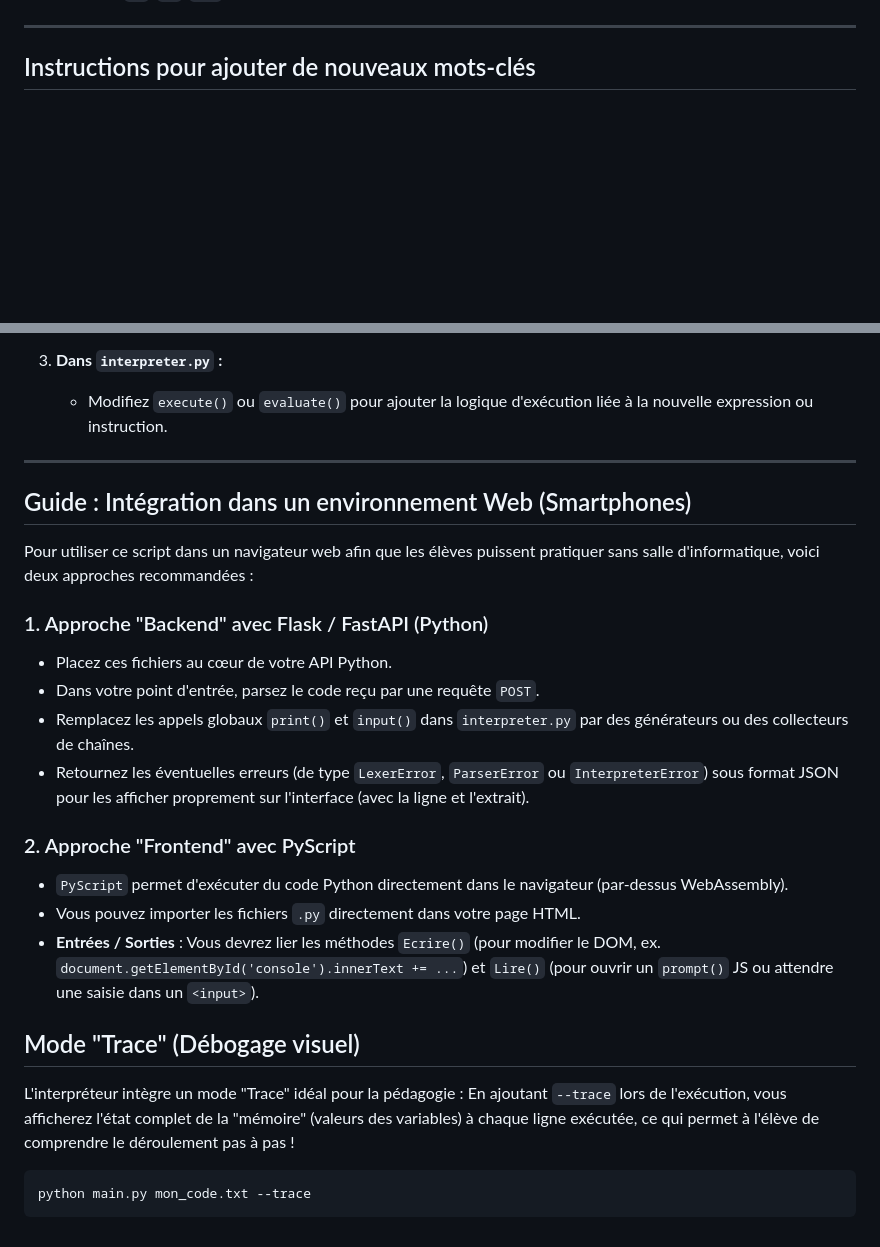
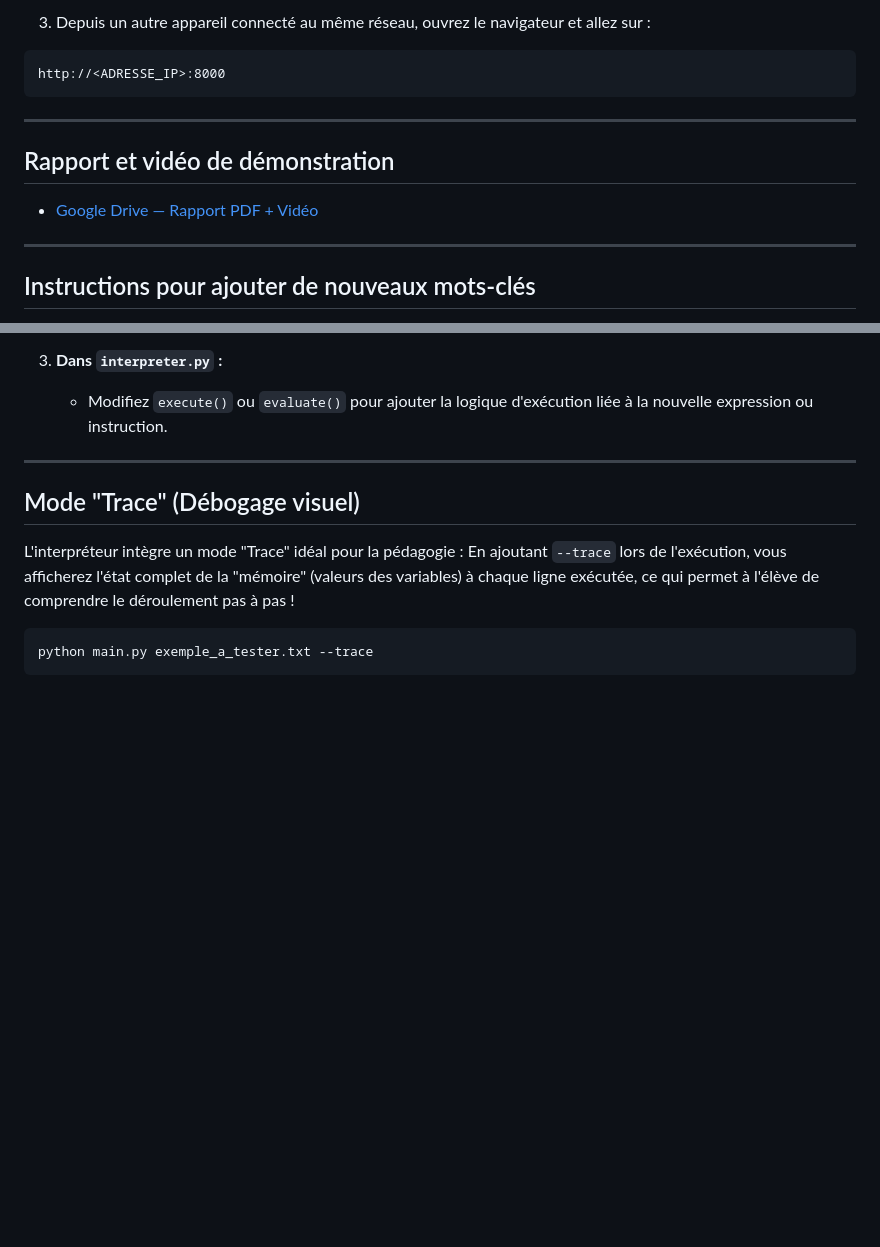
Before and after one commit to mouadbenthami/algo, a Markdown page: README.md, 2 parts joined by grey strips. Rendered like a GitHub page; blank space fills up the shorter version.

````diff
--- a/README.md
+++ b/README.md
@@ -66,3 +121,14 @@ FinPour
+3. Depuis un autre appareil connecté au même réseau, ouvrez le navigateur et allez sur :
+
+```
+http://<ADRESSE_IP>:8000
+```
+
+---
+
+## Rapport et vidéo de démonstration
+
+- [Google Drive — Rapport PDF + Vidéo](https://drive.google.com/drive/folders/1AMFwzQ6UbJsw7iPenWemGnbJfSWtqNJx)
 
 ---
 
@@ -83,26 +149,11 @@ Pour enrichir l'interpréteur, par exemple en rajoutant de nouvelles fonctions o
 
 ---
 
-## Guide : Intégration dans un environnement Web (Smartphones)
-
-Pour utiliser ce script dans un navigateur web afin que les élèves puissent pratiquer sans salle d'informatique, voici deux approches recommandées :
-
-### 1. Approche "Backend" avec Flask / FastAPI (Python)
-- Placez ces fichiers au cœur de votre API Python.
-- Dans votre point d'entrée, parsez le code reçu par une requête `POST`.
-- Remplacez les appels globaux `print()` et `input()` dans `interpreter.py` par des générateurs ou des collecteurs de chaînes.
-- Retournez les éventuelles erreurs (de type `LexerError`, `ParserError` ou `InterpreterError`) sous format JSON pour les afficher proprement sur l'interface (avec la ligne et l'extrait).
-
-### 2. Approche "Frontend" avec PyScript
-- `PyScript` permet d'exécuter du code Python directement dans le navigateur (par-dessus WebAssembly).
-- Vous pouvez importer les fichiers `.py` directement dans votre page HTML.
-- **Entrées / Sorties** : Vous devrez lier les méthodes `Ecrire()` (pour modifier le DOM, ex. `document.getElementById('console').innerText += ...`) et `Lire()` (pour ouvrir un `prompt()` JS ou attendre une saisie dans un `<input>`).
-
 ## Mode "Trace" (Débogage visuel)
 
 L'interpréteur intègre un mode "Trace" idéal pour la pédagogie :
 En ajoutant `--trace` lors de l'exécution, vous afficherez l'état complet de la "mémoire" (valeurs des variables) à chaque ligne exécutée, ce qui permet à l'élève de comprendre le déroulement pas à pas !
 
 ```bash
-python main.py mon_code.txt --trace
+python main.py exemple_a_tester.txt --trace
 ```
````
Also changed, not shown: other parts of README.md (+72 -17 lines), .opencode/plans/viz-fixes.md (added, +45 -0 lines), images/img1.png (added), images/img2.png (added), images/img3.png (added), images/img4.png (added), images/img5.png (added), 10 other files.
